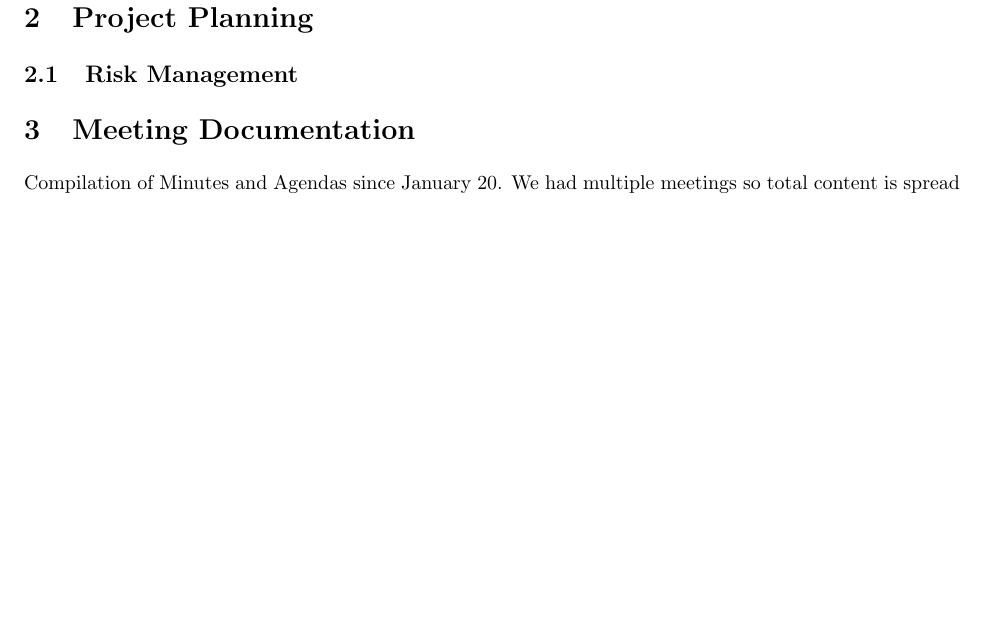
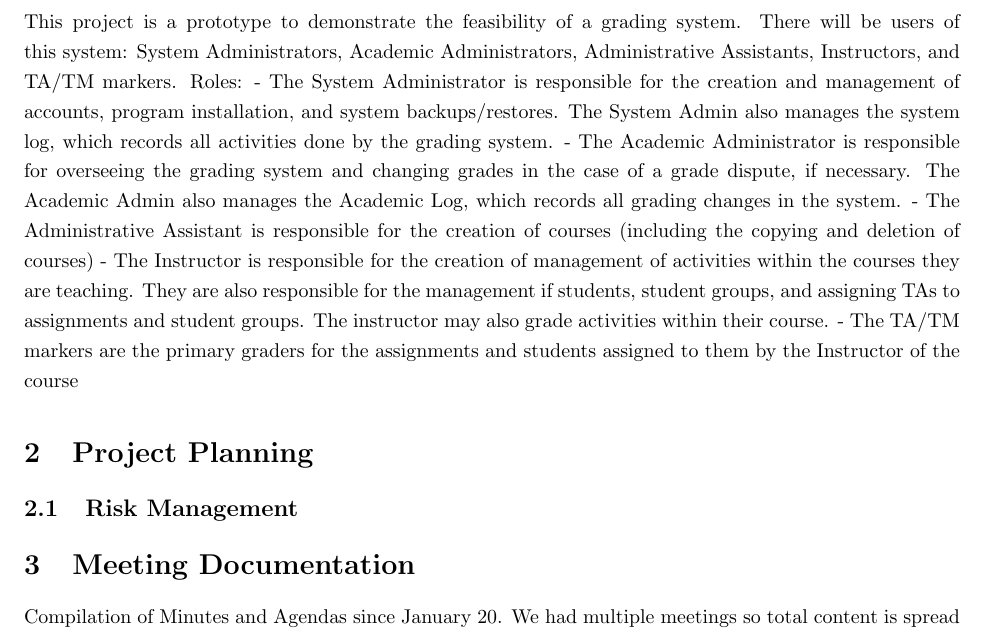
Before and after one commit to Donnervoegel/java, a LaTeX document (docs/deliverable1/planningDocument.tex): part of page 4 of 8, cut at the place of the change, the shorter picture padded with empty space. Compiled offline with pdfLaTeX.

Commit message:
Added Chazz's project description
Do you think the team members should be put in alphabetical order?

```diff
--- a/docs/deliverable1/planningDocument.tex
+++ b/docs/deliverable1/planningDocument.tex
@@ -38,6 +38,13 @@
 % --- BEGIN SECTIONS ---
 
 \section{Project Overview}
+This project is a prototype to demonstrate the feasibility of a grading system. There will be users of this system: System Administrators, Academic Administrators, Administrative Assistants, Instructors,  and TA/TM markers.
+Roles:
+-	The System Administrator is responsible for the creation and management of accounts, program installation, and system backups/restores. The System Admin also manages the system log, which records all activities done by the grading system.
+-	The Academic Administrator is responsible for overseeing the grading system and changing grades in the case of a grade dispute, if necessary. The Academic Admin also manages the Academic Log, which records all grading changes in the system.
+-	The Administrative Assistant is responsible for the creation of courses (including the copying and deletion of courses)
+-	The Instructor is responsible for the creation of management of activities within the courses they are teaching. They are also responsible for the management if students, student groups, and assigning TAs to assignments and student groups. The instructor may also grade activities within their course.
+-	The TA/TM markers are the primary graders for the assignments and students assigned to them by the Instructor of the course
 
 \section{Project Planning}
 \subsection{Risk Management}
```
